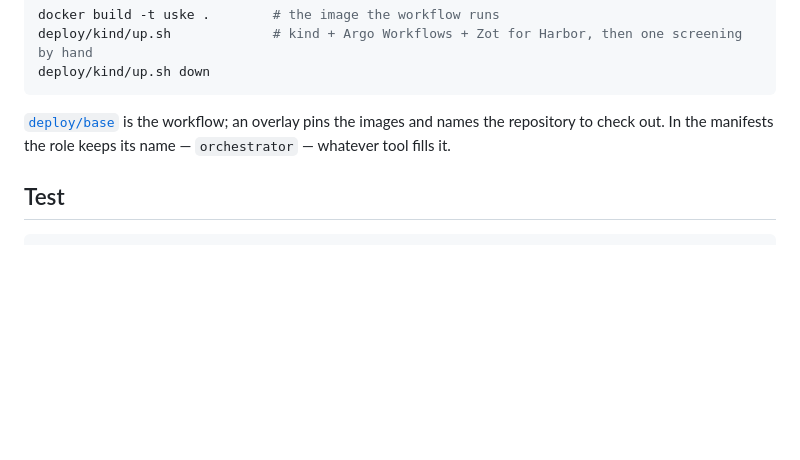
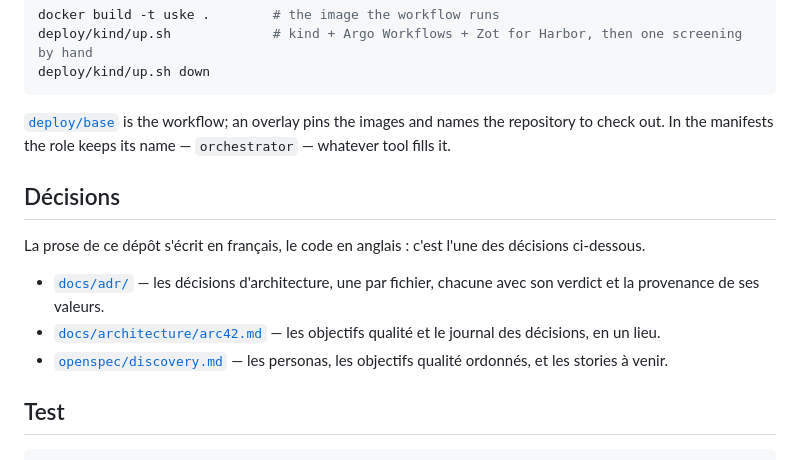
Before and after one commit to trivoallan/uske, a Markdown page: README.md, the part around the change. Rendered like a GitHub page; blank space fills up the shorter version.

Commit message:
docs: mener aux décisions depuis le README
Co-Authored-By: Claude Fable 5.1 <noreply@anthropic.com>

````diff
--- a/README.md
+++ b/README.md
@@ -51,6 +51,17 @@ deploy/kind/up.sh down
 [`deploy/base`](deploy/base) is the workflow; an overlay pins the images and names the repository to
 check out. In the manifests the role keeps its name — `orchestrator` — whatever tool fills it.
 
+## Décisions
+
+La prose de ce dépôt s'écrit en français, le code en anglais : c'est l'une des décisions ci-dessous.
+
+- [`docs/adr/`](docs/adr/) — les décisions d'architecture, une par fichier, chacune avec son verdict
+  et la provenance de ses valeurs.
+- [`docs/architecture/arc42.md`](docs/architecture/arc42.md) — les objectifs qualité et le journal des
+  décisions, en un lieu.
+- [`openspec/discovery.md`](openspec/discovery.md) — les personas, les objectifs qualité ordonnés,
+  et les stories à venir.
+
 ## Test
 
 ```bash
````
Also changed, not shown: 1 other file.
